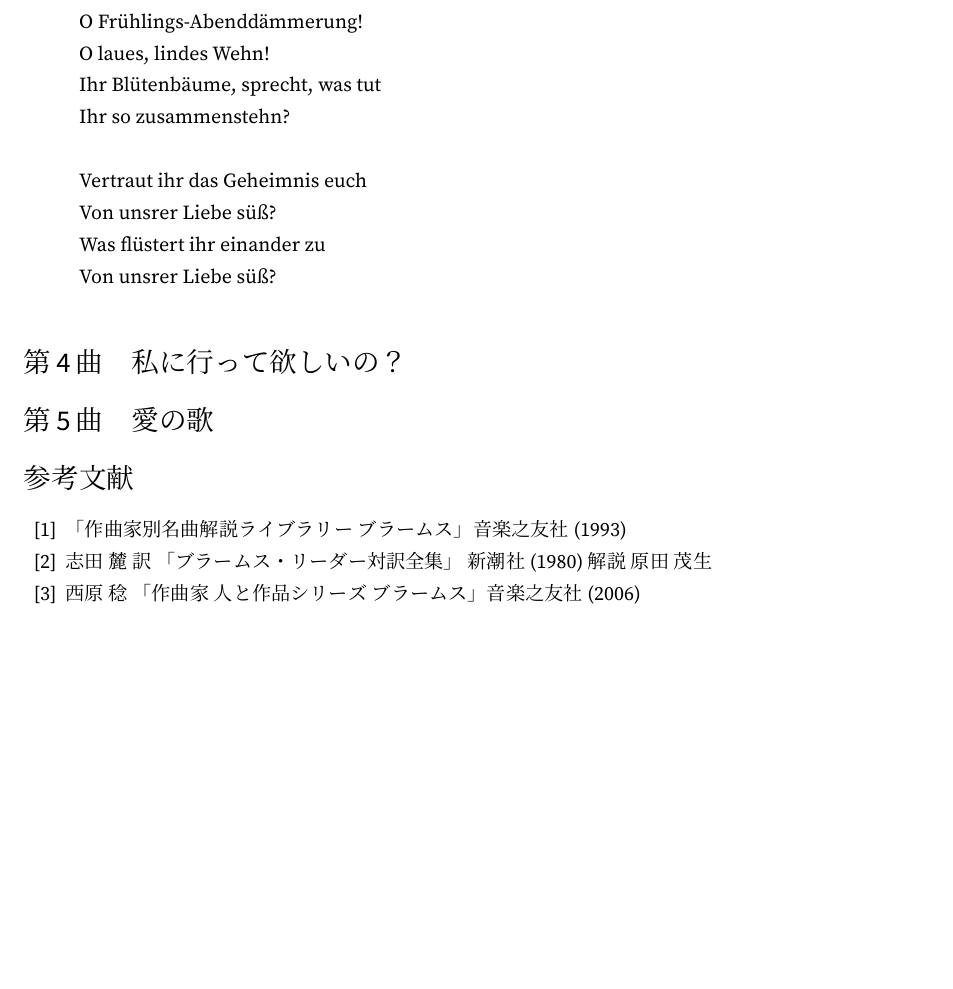
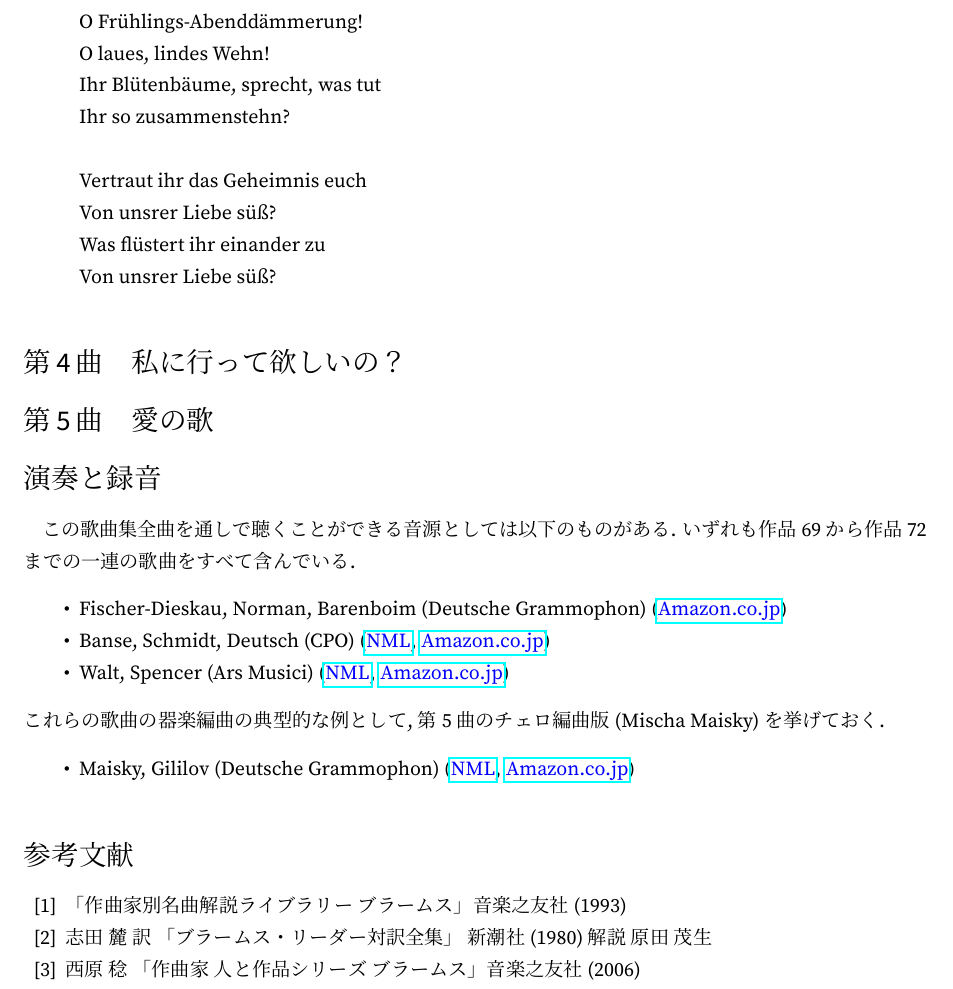
Before and after one commit to jb083/op071, a LaTeX document (op071.tex, which reads tex/071-performances.tex): part of page 3 of 3 before the commit and part of page 3 of 4 after it, cut so that both start at the same text, the shorter picture padded with empty space. The pictures show the PDF file op071.pdf that the author committed with the source.

Commit message:
add ./tex/071-performances.tex
performances and recordings

```diff
--- /dev/null
+++ b/tex/071-performances.tex
@@ -0,0 +1,8 @@
+
+\section*{演奏と録音}
+\addcontentsline{toc}{section}{演奏と録音}
+
+% 初演等に関してはデータが手元にないので書けないです, 文献探し中
+
+この歌曲集全曲を通しで聴くことができる音源としては以下のものがある. いずれも作品69から作品72までの一連の歌曲をすべて含んでいる.
+\begin{itemize}
@@ -0,0 +12,5 @@
+\end{itemize}
+これらの歌曲の器楽編曲の典型的な例として, 第5曲のチェロ編曲版 (Mischa Maisky) を挙げておく.
+\begin{itemize}
+	\item Maisky, Gililov (Deutsche Grammophon) (\hyplink{http://ml.naxos.jp/album/00028945967721}{NML}, \hyplink{https://www.amazon.co.jp/dp/B01N8XHCG2}{Amazon.co.jp})
+\end{itemize}
```
Also changed, not shown: op071.tex (+2 -0 lines), op071.pdf, tex/071-performances.tex (3 more changed lines).
